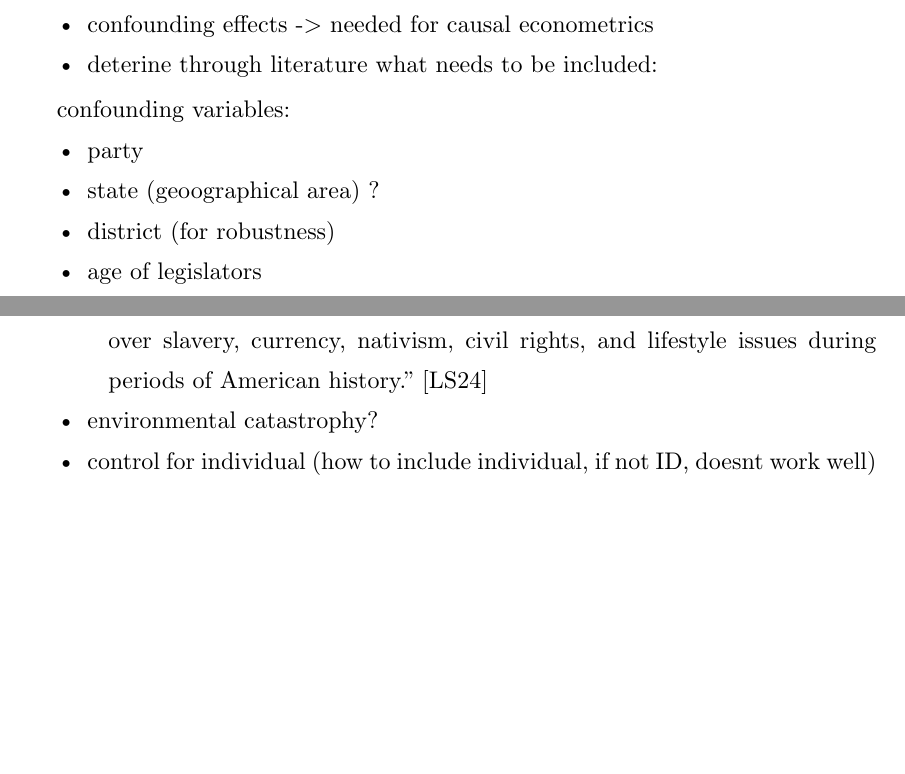
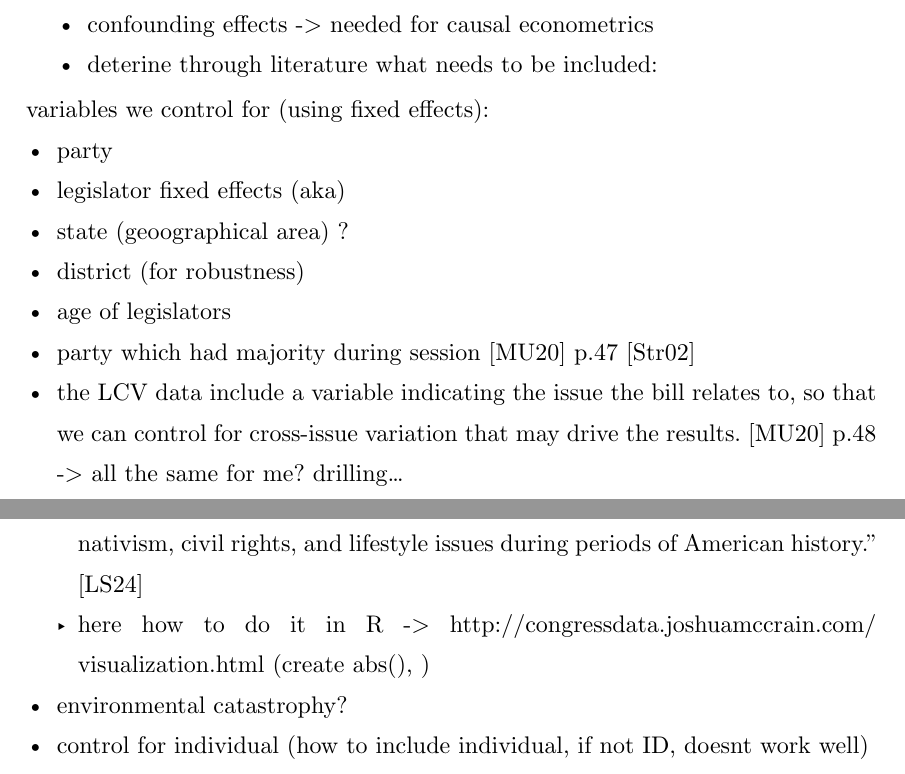
Before and after one commit to minnaheim/contribution_vote_data, a Typst document (thesis/template-typst/thesis.typ, which reads thesis/template-typst/thesis.bib): two parts of pages 24 and 25 of 37, joined at a grey line, cut so that both start at the same text, the shorter picture padded with empty space. Compiled offline with Typst 0.15.

Commit message:
dw notes 2.0

```diff
--- a/thesis/template-typst/thesis.bib
+++ b/thesis/template-typst/thesis.bib
@@ -11,3 +16,6 @@
+  URL = {http://congressdata.joshuamccrain.com/models.html},
+  urldate = {2024-04-22},
+
 }
 
 @article{stratmann-2002,
--- a/thesis/template-typst/thesis.typ
+++ b/thesis/template-typst/thesis.typ
@@ -545,12 +546,16 @@ Why not 2SLS -> @stratmann-2002 p.1
   - confounding effects -> needed for causal econometrics
   - deterine through literature what needs to be included:
 
-  confounding variables:
+variables we control for (using fixed effects):
 - party
+- legislator fixed effects (aka)
 - state (geoographical area) ?
 - district (for robustness)
 - age of legislators
-  // - loglikelihood ???
+- party which had majority during session @McAlexander2020 p.47 @stratmann-2002
+- the LCV data include a variable indicating the issue the bill relates to, so
+  that we can control for cross-issue variation that may drive the results.
+  @McAlexander2020 p.48 -> all the same for me? drilling...
 - DW-Nominates (dynamic weighted Nominates)
   - DW Nominates are are a broadly applied measure of a representative’s policy
     position in a multi-dimensional policy space that are computed based on
@@ -571,6 +576,8 @@ Why not 2SLS -> @stratmann-2002 p.1
     vs. "right"). A second dimension picks up differences within the major political
     parties over slavery, currency, nativism, civil rights, and lifestyle issues
     during periods of American history." @voteview
+  - here how to do it in R ->
+    http://congressdata.joshuamccrain.com/visualization.html (create abs(), )
 - environmental catastrophy?
 - control for individual (how to include individual, if not ID, doesnt work well)
 - log transformation of contribution..
```
Also changed, not shown: thesis/template-typst/thesis.bib (7 more changed lines), thesis/template-typst/thesis.typ (1 more changed lines). Lines whose indentation alone changed are shown as unchanged.
